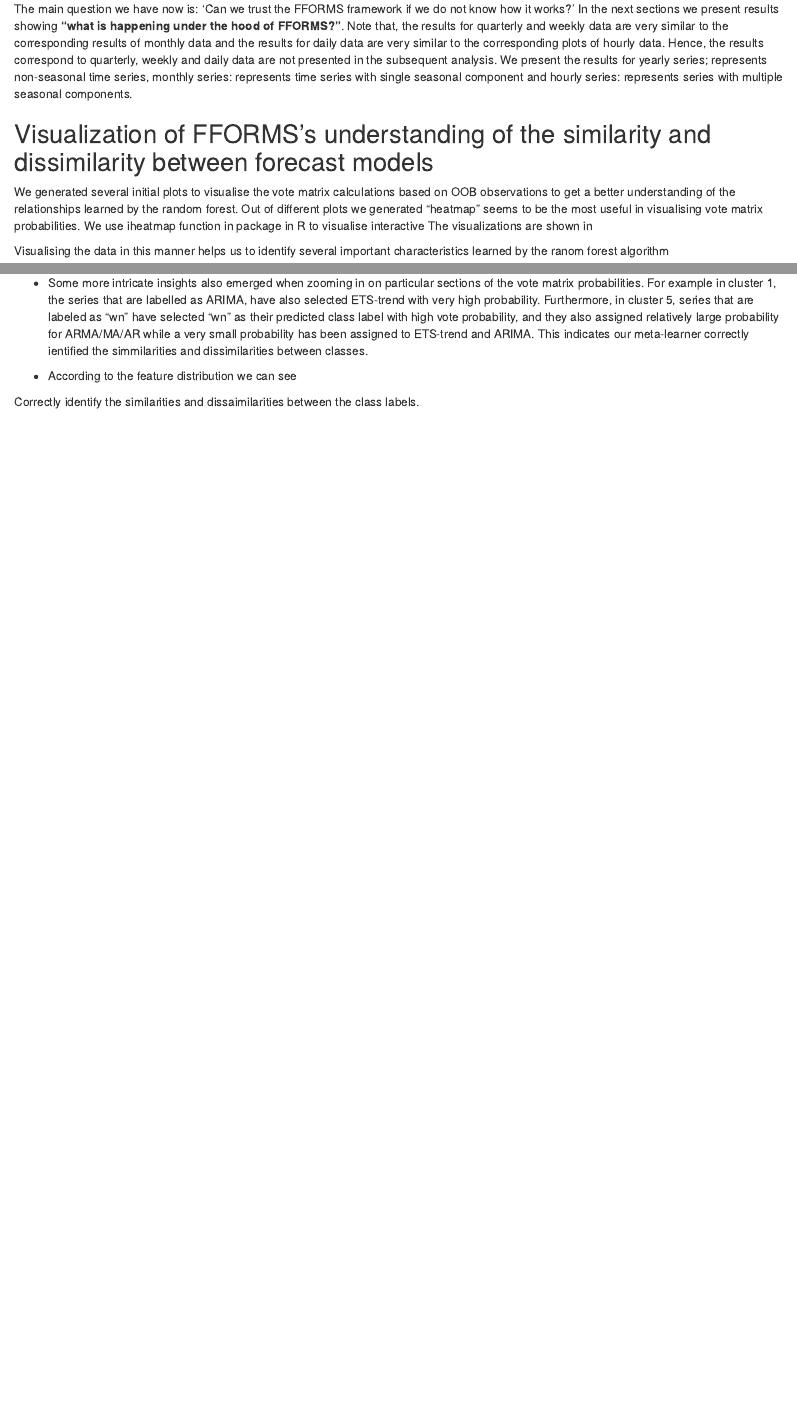
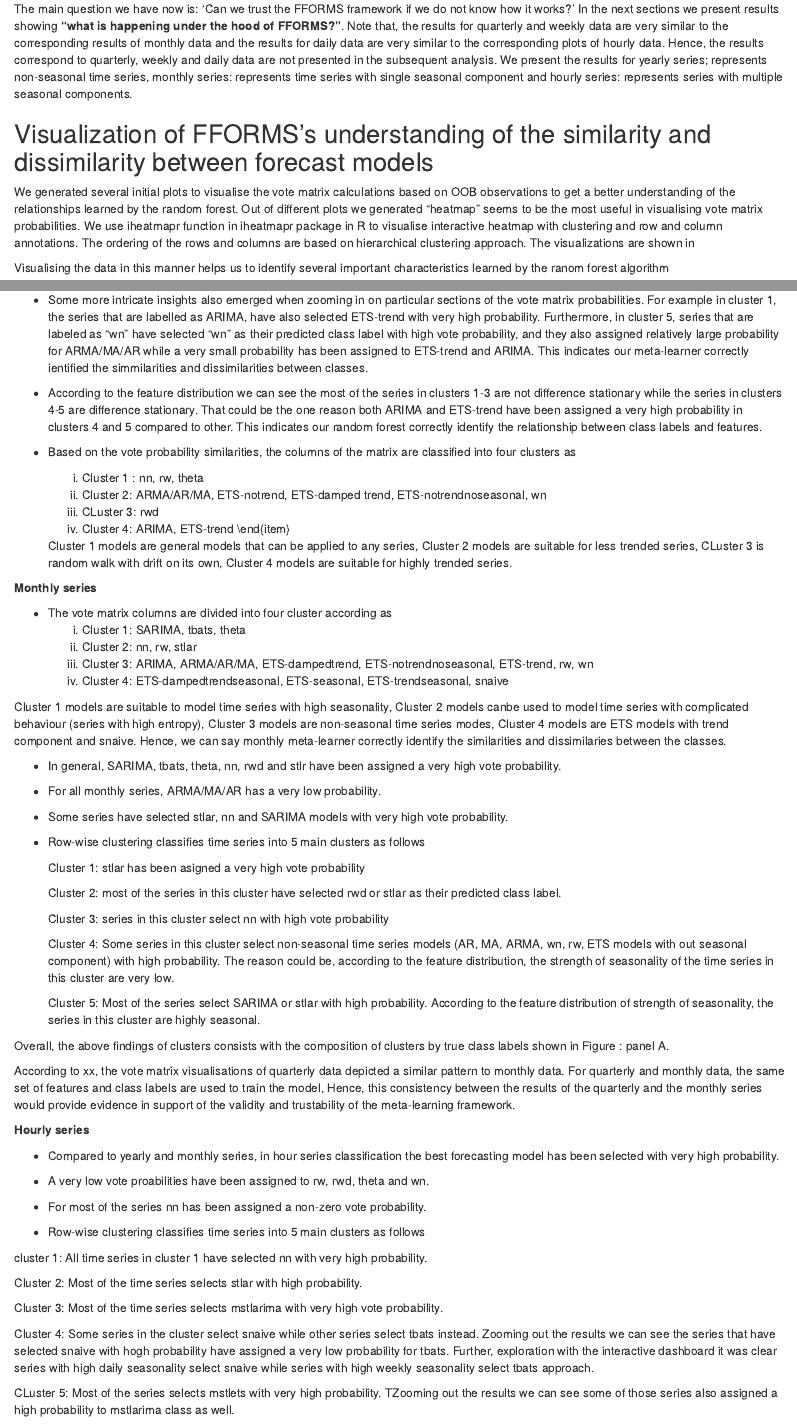
Before and after one commit to thiyangt/fforms, an R Markdown document (fforms.Rmd): the page in a window 1100 px wide, from 6860 px down, and a second part further down, joined at a grey line. Rendered offline with R 4.5, knitr and Pandoc, with nearby package versions; drawn as R Markdown's standard HTML page in place of the format the file asks for; some code elsewhere in the file could not run offline.

Commit message:
Completed interpretation of vote matrix probabilities

```diff
--- a/fforms.Rmd
+++ b/fforms.Rmd
@@ -406,7 +406,7 @@ The main question we have now is: 'Can we trust the FFORMS framework if we do no
 
 ## Visualization of FFORMS's understanding of the similarity and dissimilarity between forecast models{#oobviz}
 
-We generated several initial plots to visualise the vote matrix calculations based on OOB observations to get a better understanding of the relationships learned by the random forest. Out of different plots we generated "heatmap" seems to be the most useful in visualising vote matrix probabilities. We use iheatmap function in  package in R to visualise interactive The visualizations are shown in
+We generated several initial plots to visualise the vote matrix calculations based on OOB observations to get a better understanding of the relationships learned by the random forest. Out of different plots we generated "heatmap" seems to be the most useful in visualising vote matrix probabilities. We use iheatmapr function in iheatmapr package in R to visualise interactive heatmap with clustering and row and column annotations. The ordering of the rows and columns are based on hierarchical clustering approach. The visualizations are shown in
 
 Visualising the data in this manner helps us to identify several important characteristics learned by the ranom forest algorithm
 
@@ -422,11 +422,72 @@ Visualising the data in this manner helps us to identify several important chara
 - Some more intricate insights also emerged when zooming in on particular sections of the vote matrix probabilities. For example in cluster 1, the series that are labelled as ARIMA, have also selected ETS-trend with very high probability.
 Furthermore, in cluster 5, series that are labeled as "wn" have selected  "wn" as their predicted class label with high vote probability, and they also assigned relatively large probability for ARMA/MA/AR while a very small probability has been assigned to ETS-trend and ARIMA. This indicates our meta-learner correctly ientified the simmilarities and dissimilarities between classes.
 
-- According to the feature distribution we can see
+- According to the feature distribution we can see the most of the series in clusters 1-3 are not difference stationary while the series in clusters 4-5 are difference stationary. That could be the one reason both ARIMA and ETS-trend have been assigned a very high probability in clusters 4 and 5 compared to other. This indicates our random forest correctly identify the relationship between class labels and features.
+
+- Based on the  vote probability similarities, the columns of the matrix are classified into four clusters as
+  i) Cluster 1 : nn, rw, theta
+  ii) Cluster 2: ARMA/AR/MA, ETS-notrend, ETS-damped trend, ETS-notrendnoseasonal, wn
+  iii) CLuster 3: rwd
+  iv) Cluster 4: ARIMA, ETS-trend
+\end{item}
+
+  Cluster 1 models are general models that can be applied to any series, Cluster 2 models are suitable for less trended series, CLuster 3 is random walk with drift on its own, Cluster 4 models are suitable for highly trended series.
 
 
+**Monthly series**
 
-Correctly identify the similarities and dissaimilarities between the class labels.
+- The vote matrix columns are divided into four cluster according as
+    i) Cluster 1: SARIMA, tbats, theta
+    ii) Cluster 2: nn, rw, stlar
+    iii) Cluster 3: ARIMA, ARMA/AR/MA, ETS-dampedtrend, ETS-notrendnoseasonal, ETS-trend, rw, wn
+    iv) Cluster 4: ETS-dampedtrendseasonal, ETS-seasonal, ETS-trendseasonal, snaive
+
+Cluster 1 models are suitable to model time series with high seasonality, Cluster 2 models canbe used to model time series with complicated behaviour (series with high entropy), Cluster 3 models are non-seasonal time series modes, Cluster 4 models are ETS models with trend component and snaive. Hence, we can say monthly meta-learner correctly identify the similarities and dissimilaries between the classes.
+
+- In general, SARIMA, tbats, theta, nn, rwd and stlr have been assigned a very high vote probability.
+
+- For all monthly series, ARMA/MA/AR  has a very low probability.
+
+- Some series have selected stlar, nn and SARIMA models with very high vote probability.
+
+- Row-wise clustering classifies time series into 5 main clusters as follows
+
+  Cluster 1: stlar has been asigned a very high vote probability
+
+  Cluster 2: most of the series in this cluster have selected rwd or stlar as their predicted class label.
+
+  Cluster 3: series in this cluster select nn with high vote probability
+
+  Cluster 4: Some series in this cluster select non-seasonal time series models (AR, MA, ARMA, wn, rw, ETS models with out seasonal component) with high probability. The reason could be, according to the feature distribution, the strength of seasonality of the time series in this cluster are very low.
+
+  Cluster 5: Most of the series select SARIMA or stlar with high probability. According to the feature distribution of strength of seasonality, the series in this cluster are highly seasonal.
+
+Overall, the above findings of clusters consists with the composition of clusters by true class labels shown in Figure : panel A.
+
+According to xx, the vote matrix visualisations of quarterly data depicted a similar pattern to monthly data. For quarterly and monthly data, the same set of features and class labels are used to train the model, Hence, this consistency between the results of the quarterly and the monthly series would provide evidence in support of the validity and trustability of the meta-learning framework.
+
+**Hourly series**
+
+- Compared to yearly and monthly series, in hour series classification the best forecasting model has been selected with very high probability.
+
+- A very low vote proabilities have been assigned to rw, rwd, theta and wn.
+
+- For most of the series nn has been assigned a non-zero vote probability.
+
+- Row-wise clustering classifies time series into 5 main clusters as follows
+
+cluster 1: All time series in cluster 1 have selected nn with very high probability.
+
+Cluster 2: Most of the time series selects stlar with high probability.
+
+Cluster 3: Most of the time series selects mstlarima with very high vote probability.
+
+Cluster 4: Some series in the cluster select snaive while other series select tbats instead. Zooming out the results we can see the series that have selected snaive with hogh probability have assigned a very low probability for tbats. Further, exploration with the interactive dashboard it was clear series with high daily seasonality select snaive while series with high weekly seasonality select tbats approach.
+
+
+CLuster 5: Most of the series selects mstlets with very high probability. TZooming out the results we can see some of those series also assigned a high probability to mstlarima class as well.
+
+
 
 
 
```
Also changed, not shown: fforms.tex, figure/pdpmonthlyT-1.pdf, fforms.Rmd (2 more changed lines), 2 other files.
